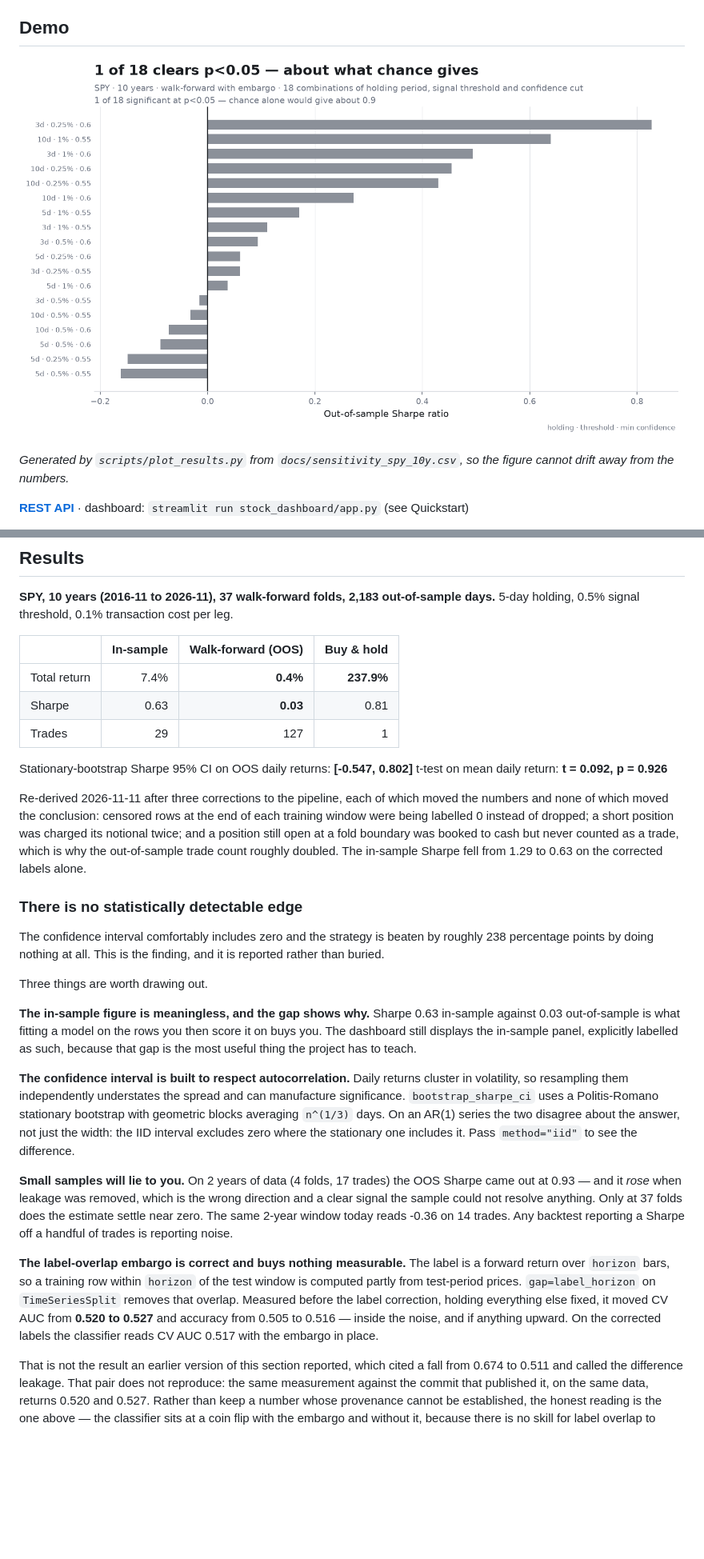
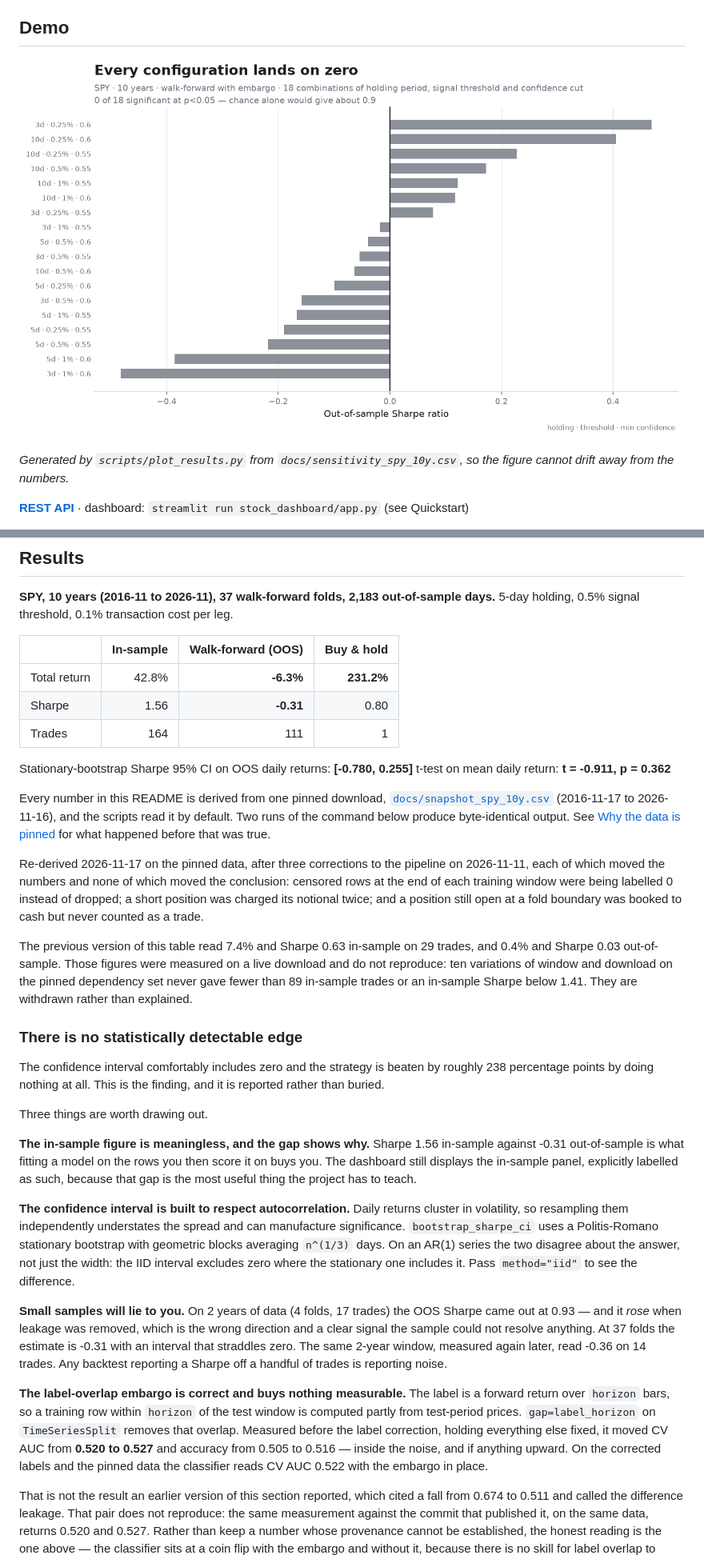
Before and after one commit to craft-b/equity-signal-engine, a Markdown page: README.md, 2 parts joined by grey strips. Shown at 80% size. Drawn GitHub-style; pictures changed too: docs/results_sensitivity.png; blank space fills up the shorter version.

```diff
--- a/README.md
+++ b/README.md
@@ -57,20 +57,32 @@ different.
 
 | | In-sample | Walk-forward (OOS) | Buy & hold |
 |---|---:|---:|---:|
-| Total return | 7.4% | **0.4%** | **237.9%** |
-| Sharpe | 0.63 | **0.03** | 0.81 |
-| Trades | 29 | 127 | 1 |
+| Total return | 42.8% | **-6.3%** | **231.2%** |
+| Sharpe | 1.56 | **-0.31** | 0.80 |
+| Trades | 164 | 111 | 1 |
 
-Stationary-bootstrap Sharpe 95% CI on OOS daily returns: **[-0.547, 0.802]**
-t-test on mean daily return: **t = 0.092, p = 0.926**
+Stationary-bootstrap Sharpe 95% CI on OOS daily returns: **[-0.780, 0.255]**
+t-test on mean daily return: **t = -0.911, p = 0.362**
 
-Re-derived 2026-11-11 after three corrections to the pipeline, each of which
-moved the numbers and none of which moved the conclusion: censored rows at the
-end of each training window were being labelled 0 instead of dropped; a short
-position was charged its notional twice; and a position still open at a fold
-boundary was booked to cash but never counted as a trade, which is why the
-out-of-sample trade count roughly doubled. The in-sample Sharpe fell from 1.29
-to 0.63 on the corrected labels alone.
+Every number in this README is derived from one pinned download,
+[`docs/snapshot_spy_10y.csv`](docs/snapshot_spy_10y.csv) (2016-11-17 to
+2026-11-16), and the scripts read it by default. Two runs of the command
+below produce byte-identical output. See
+[Why the data is pinned](#why-the-data-is-pinned) for what happened before
+that was true.
+
+Re-derived 2026-11-17 on the pinned data, after three corrections to the
+pipeline on 2026-11-11, each of which moved the numbers and none of which moved
+the conclusion: censored rows at the end of each training window were being
+labelled 0 instead of dropped; a short position was charged its notional twice;
+and a position still open at a fold boundary was booked to cash but never
+counted as a trade.
+
+The previous version of this table read 7.4% and Sharpe 0.63 in-sample on 29
+trades, and 0.4% and Sharpe 0.03 out-of-sample. Those figures were measured on
+a live download and do not reproduce: ten variations of window and download on
+the pinned dependency set never gave fewer than 89 in-sample trades or an
+in-sample Sharpe below 1.41. They are withdrawn rather than explained.
 
 ### There is no statistically detectable edge
 
@@ -80,8 +92,8 @@ and it is reported rather than buried.
 
 Three things are worth drawing out.
 
-**The in-sample figure is meaningless, and the gap shows why.** Sharpe 0.63
-in-sample against 0.03 out-of-sample is what fitting a model on the rows you
+**The in-sample figure is meaningless, and the gap shows why.** Sharpe 1.56
+in-sample against -0.31 out-of-sample is what fitting a model on the rows you
 then score it on buys you. The dashboard still displays the in-sample panel,
 explicitly labelled as such, because that gap is the most useful thing the
 project has to teach.
@@ -98,8 +110,8 @@ interval excludes zero where the stationary one includes it. Pass
 **Small samples will lie to you.** On 2 years of data (4 folds, 17 trades) the
 OOS Sharpe came out at 0.93 — and it *rose* when leakage was removed, which is
 the wrong direction and a clear signal the sample could not resolve anything.
-Only at 37 folds does the estimate settle near zero. The same 2-year window
-today reads -0.36 on 14 trades. Any backtest reporting a Sharpe off a handful
+At 37 folds the estimate is -0.31 with an interval that straddles zero. The
+same 2-year window, measured again later, read -0.36 on 14 trades. Any backtest reporting a Sharpe off a handful
 of trades is reporting noise.
 
 **The label-overlap embargo is correct and buys nothing measurable.** The label
@@ -108,7 +120,8 @@ the test window is computed partly from test-period prices. `gap=label_horizon`
 on `TimeSeriesSplit` removes that overlap. Measured before the label correction,
 holding everything else fixed, it moved CV AUC from **0.520 to 0.527** and accuracy
 from 0.505 to 0.516 — inside the noise, and if anything upward. On the corrected
-labels the classifier reads CV AUC 0.517 with the embargo in place.
+labels and the pinned data the classifier reads CV AUC 0.522 with the embargo
+in place.
 
 That is not the result an earlier version of this section reported, which cited
 a fall from 0.674 to 0.511 and called the difference leakage. That pair does not
```
Also changed, not shown: other parts of README.md (+95 -53 lines), 12 other files.
